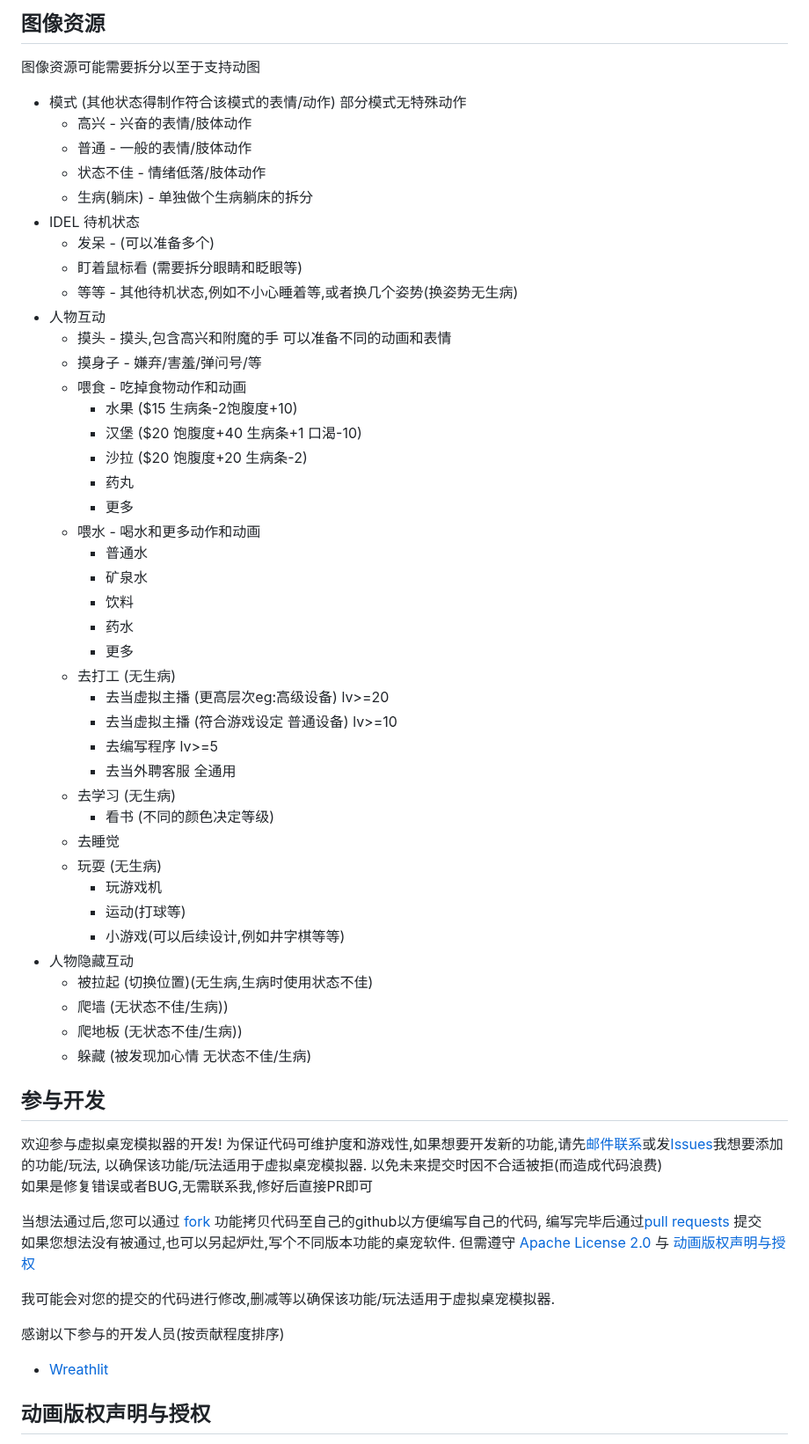
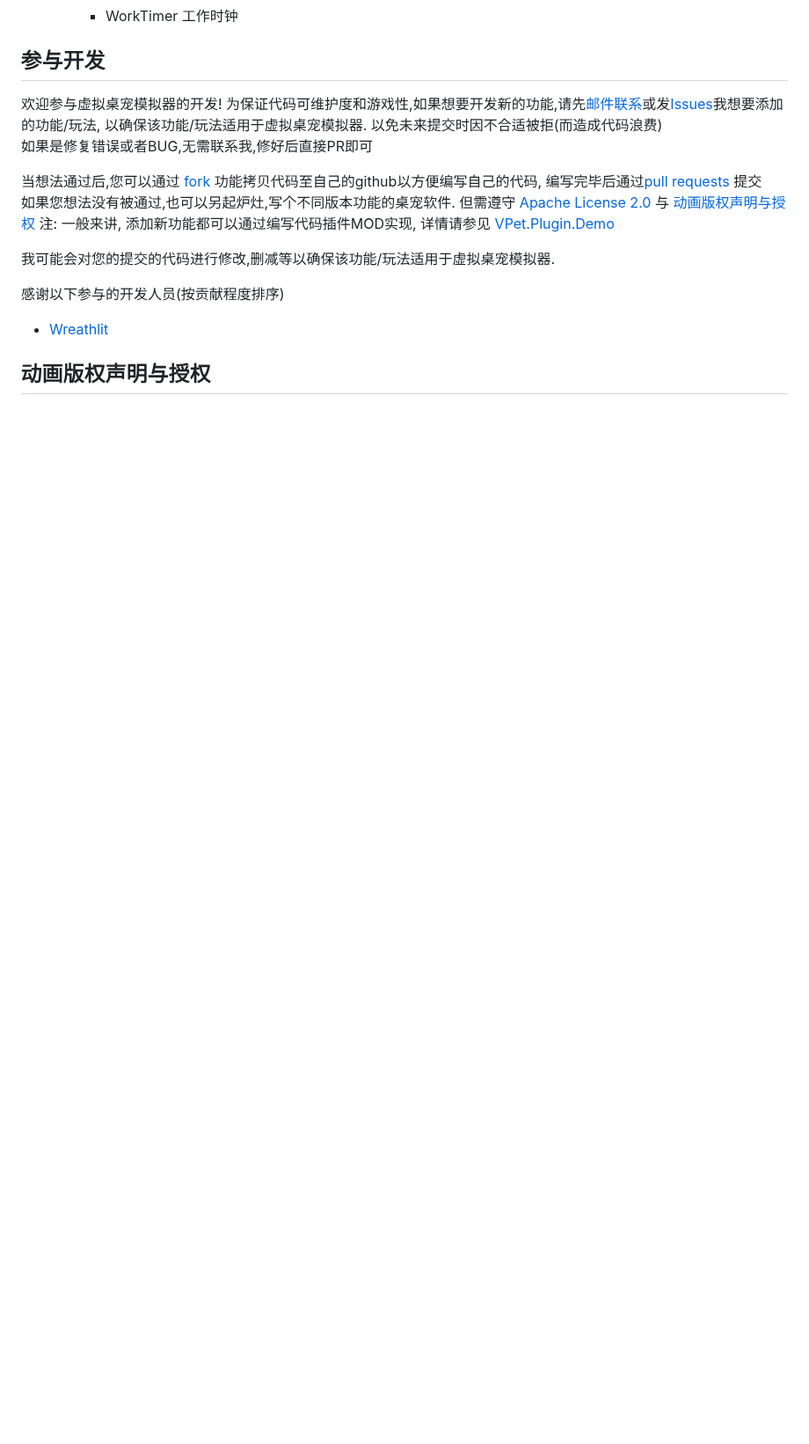
Before and after one commit to LorisYounger/VPet, a Markdown page: README.md, the part around one of its changes. Shown at 88% size. Rendered like a GitHub page; blank space fills up the shorter version.

```diff
--- a/README.md
+++ b/README.md
@@ -148,48 +110,4 @@
-## 图像资源
-
-图像资源可能需要拆分以至于支持动图
-
-* 模式 (其他状态得制作符合该模式的表情/动作) 部分模式无特殊动作
-  * 高兴 - 兴奋的表情/肢体动作
-  * 普通 - 一般的表情/肢体动作
-  * 状态不佳 - 情绪低落/肢体动作
-  * 生病(躺床) - 单独做个生病躺床的拆分
-* IDEL 待机状态
-  * 发呆 - (可以准备多个)
-  * 盯着鼠标看 (需要拆分眼睛和眨眼等)
-  * 等等 - 其他待机状态,例如不小心睡着等,或者换几个姿势(换姿势无生病)
-* 人物互动
-  * 摸头 - 摸头,包含高兴和附魔的手 可以准备不同的动画和表情
-  * 摸身子 - 嫌弃/害羞/弹问号/等
-  * 喂食 - 吃掉食物动作和动画
-    * 水果 ($15 生病条-2饱腹度+10)
-    * 汉堡 ($20 饱腹度+40 生病条+1 口渴-10)
-    * 沙拉 ($20 饱腹度+20 生病条-2)
-    * 药丸
-    * 更多
-  * 喂水 - 喝水和更多动作和动画
-    * 普通水
-    * 矿泉水
-    * 饮料
-    * 药水
-    * 更多
-  * 去打工 (无生病)
-    * 去当虚拟主播 (更高层次eg:高级设备) lv>=20
-    * 去当虚拟主播 (符合游戏设定 普通设备) lv>=10
-    * 去编写程序 lv>=5
-    * 去当外聘客服 全通用
-  * 去学习 (无生病)
-    * 看书 (不同的颜色决定等级)
-  * 去睡觉
-  * 玩耍 (无生病)
-    * 玩游戏机
-    * 运动(打球等)
-    * 小游戏(可以后续设计,例如井字棋等等)
-* 人物隐藏互动
-  * 被拉起 (切换位置)(无生病,生病时使用状态不佳)
-  * 爬墙 (无状态不佳/生病))
-  * 爬地板 (无状态不佳/生病))
-  * 躲藏 (被发现加心情 无状态不佳/生病)
+    * WorkTimer 工作时钟
 
 ## 参与开发
 
@@ -198,8 +116,10 @@
 
 当想法通过后,您可以通过 [fork](https://github.com/LorisYounger/VPet/fork) 功能拷贝代码至自己的github以方便编写自己的代码, 编写完毕后通过[pull requests](https://github.com/LorisYounger/VPet/compare) 提交<br/>
 如果您想法没有被通过,也可以另起炉灶,写个不同版本功能的桌宠软件. 但需遵守 [Apache License 2.0](https://github.com/LorisYounger/VPet/blob/main/LICENSE) 与 [动画版权声明与授权](https://github.com/LorisYounger/VPet#%E5%8A%A8%E7%94%BB%E7%89%88%E6%9D%83%E5%A3%B0%E6%98%8E%E4%B8%8E%E6%8E%88%E6%9D%83)
+注: 一般来讲, 添加新功能都可以通过编写代码插件MOD实现, 详情请参见 [VPet.Plugin.Demo](https://github.com/LorisYounger/VPet.Plugin.Demo)
 
 我可能会对您的提交的代码进行修改,删减等以确保该功能/玩法适用于虚拟桌宠模拟器.
+
 
 感谢以下参与的开发人员(按贡献程度排序)
 
```
Also changed, not shown: other parts of README.md (+30 -68 lines), CONTRIBUTING.md (+78 -0 lines), Tutorial.md (+12 -4 lines), Tutorial.assets/image-20230620061655348.png (deleted), Tutorial.assets/image-20230724101858667.png (added), 1 other file.
